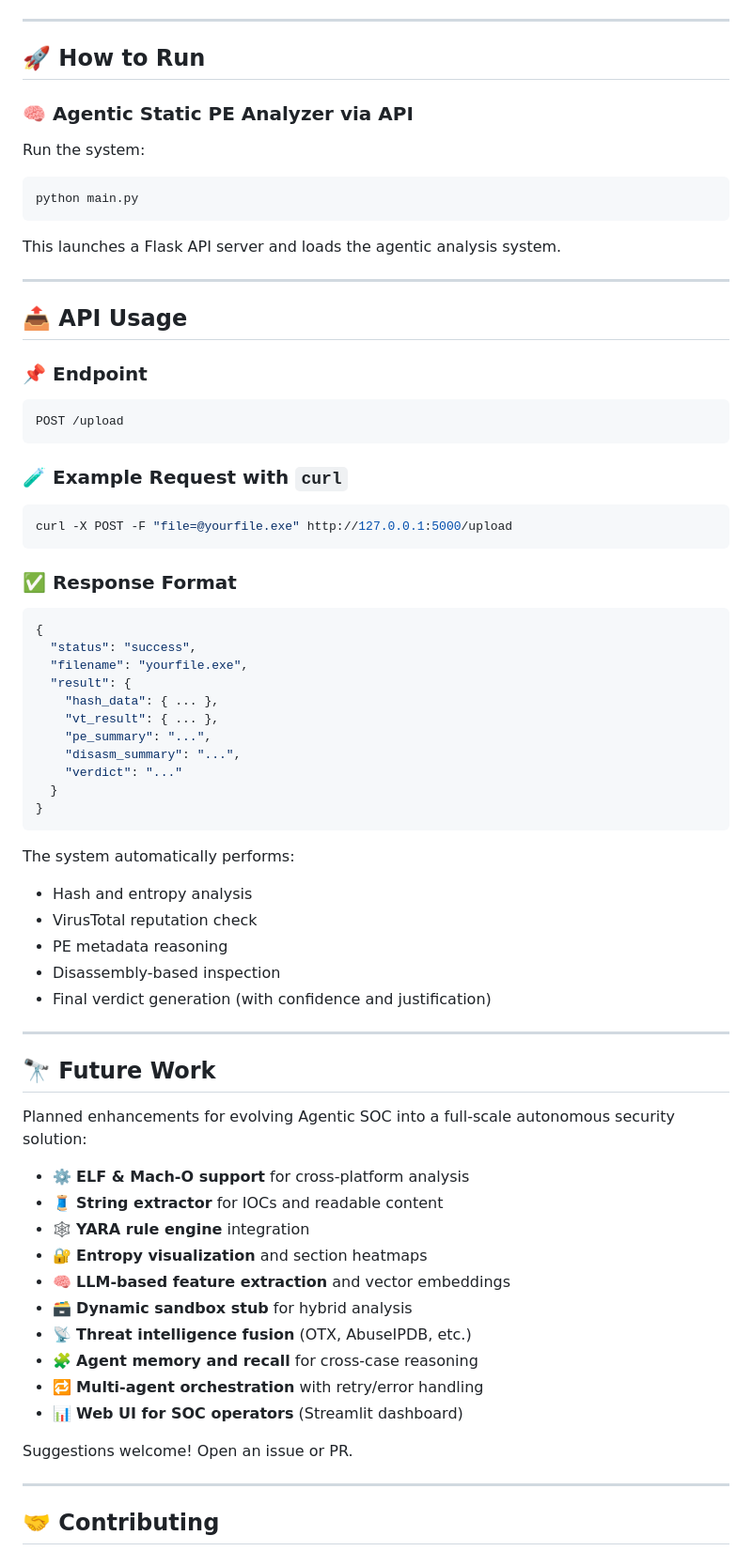
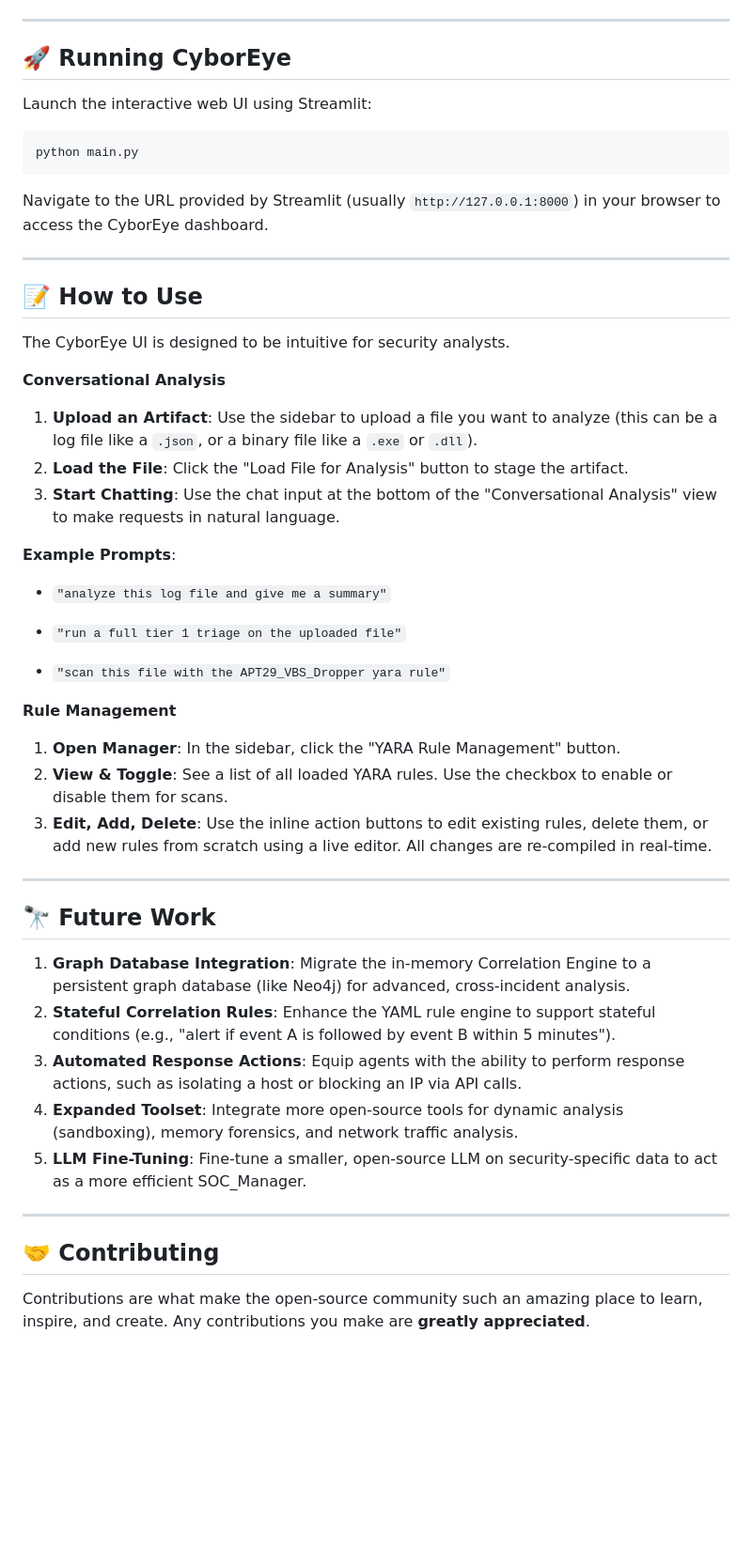
Before and after one commit to CyboraOrg/CyborEye, a Markdown page: README.md, the part around one of its changes. Shown at 94% size. GitHub-like rendering; blank space fills up the shorter version.

Commit message:
Update Readme according to new changes (#5)

````diff
--- a/README.md
+++ b/README.md
@@ -52,78 +69,51 @@ Environment variables are automatically loaded using `python-dotenv`.
 
 ---
 
-## 🚀 How to Run
+## 🚀 Running CyborEye
+Launch the interactive web UI using Streamlit:
 
-### 🧠 Agentic Static PE Analyzer via API
-
-Run the system:
-
-```bash
+```Bash
 python main.py
 ```
 
-This launches a Flask API server and loads the agentic analysis system.
+Navigate to the URL provided by Streamlit (usually `http://127.0.0.1:8000`) in your browser to access the CyborEye dashboard.
 
 ---
 
-## 📤 API Usage
+## 📝 How to Use
+The CyborEye UI is designed to be intuitive for security analysts.
 
-### 📌 Endpoint
+**Conversational Analysis**
 
-```
-POST /upload
-```
+1. **Upload an Artifact**: Use the sidebar to upload a file you want to analyze (this can be a log file like a `.json`, or a binary file like a `.exe` or `.dll`).
+2. **Load the File**: Click the "Load File for Analysis" button to stage the artifact.
+3. **Start Chatting**: Use the chat input at the bottom of the "Conversational Analysis" view to make requests in natural language.
 
-### 🧪 Example Request with `curl`
+**Example Prompts**:
 
-```bash
-curl -X POST -F "file=@yourfile.exe" http://127.0.0.1:5000/upload
-```
+- `"analyze this log file and give me a summary"`
 
-### ✅ Response Format
+- `"run a full tier 1 triage on the uploaded file"`
 
-```json
-{
-  "status": "success",
-  "filename": "yourfile.exe",
-  "result": {
-    "hash_data": { ... },
-    "vt_result": { ... },
-    "pe_summary": "...",
-    "disasm_summary": "...",
-    "verdict": "..."
-  }
-}
-```
+- `"scan this file with the APT29_VBS_Dropper yara rule"`
 
-The system automatically performs:
+**Rule Management**
 
-- Hash and entropy analysis
-- VirusTotal reputation check
-- PE metadata reasoning
-- Disassembly-based inspection
-- Final verdict generation (with confidence and justification)
+1. **Open Manager**: In the sidebar, click the "YARA Rule Management" button.
+2. **View & Toggle**: See a list of all loaded YARA rules. Use the checkbox to enable or disable them for scans.
+3. **Edit, Add, Delete**: Use the inline action buttons to edit existing rules, delete them, or add new rules from scratch using a live editor. All changes are re-compiled in real-time.
 
 ---
 
 ## 🔭 Future Work
-
-Planned enhancements for evolving Agentic SOC into a full-scale autonomous security solution:
-
-- ⚙️ **ELF & Mach-O support** for cross-platform analysis
-- 🧵 **String extractor** for IOCs and readable content
-- 🕸 **YARA rule engine** integration
-- 🔐 **Entropy visualization** and section heatmaps
-- 🧠 **LLM-based feature extraction** and vector embeddings
-- 🗃 **Dynamic sandbox stub** for hybrid analysis
-- 📡 **Threat intelligence fusion** (OTX, AbuseIPDB, etc.)
-- 🧩 **Agent memory and recall** for cross-case reasoning
-- 🔁 **Multi-agent orchestration** with retry/error handling
-- 📊 **Web UI for SOC operators** (Streamlit dashboard)
-
-Suggestions welcome! Open an issue or PR.
+1. **Graph Database Integration**: Migrate the in-memory Correlation Engine to a persistent graph database (like Neo4j) for advanced, cross-incident analysis.
+2. **Stateful Correlation Rules**: Enhance the YAML rule engine to support stateful conditions (e.g., "alert if event A is followed by event B within 5 minutes").
+3. **Automated Response Actions**: Equip agents with the ability to perform response actions, such as isolating a host or blocking an IP via API calls.
+4. **Expanded Toolset**: Integrate more open-source tools for dynamic analysis (sandboxing), memory forensics, and network traffic analysis.
+5. **LLM Fine-Tuning**: Fine-tune a smaller, open-source LLM on security-specific data to act as a more efficient SOC_Manager.
 
 ---
 
 ## 🤝 Contributing
+Contributions are what make the open-source community such an amazing place to learn, inspire, and create. Any contributions you make are **greatly appreciated**.
 
````
Also changed, not shown: other parts of README.md (+42 -35 lines).
